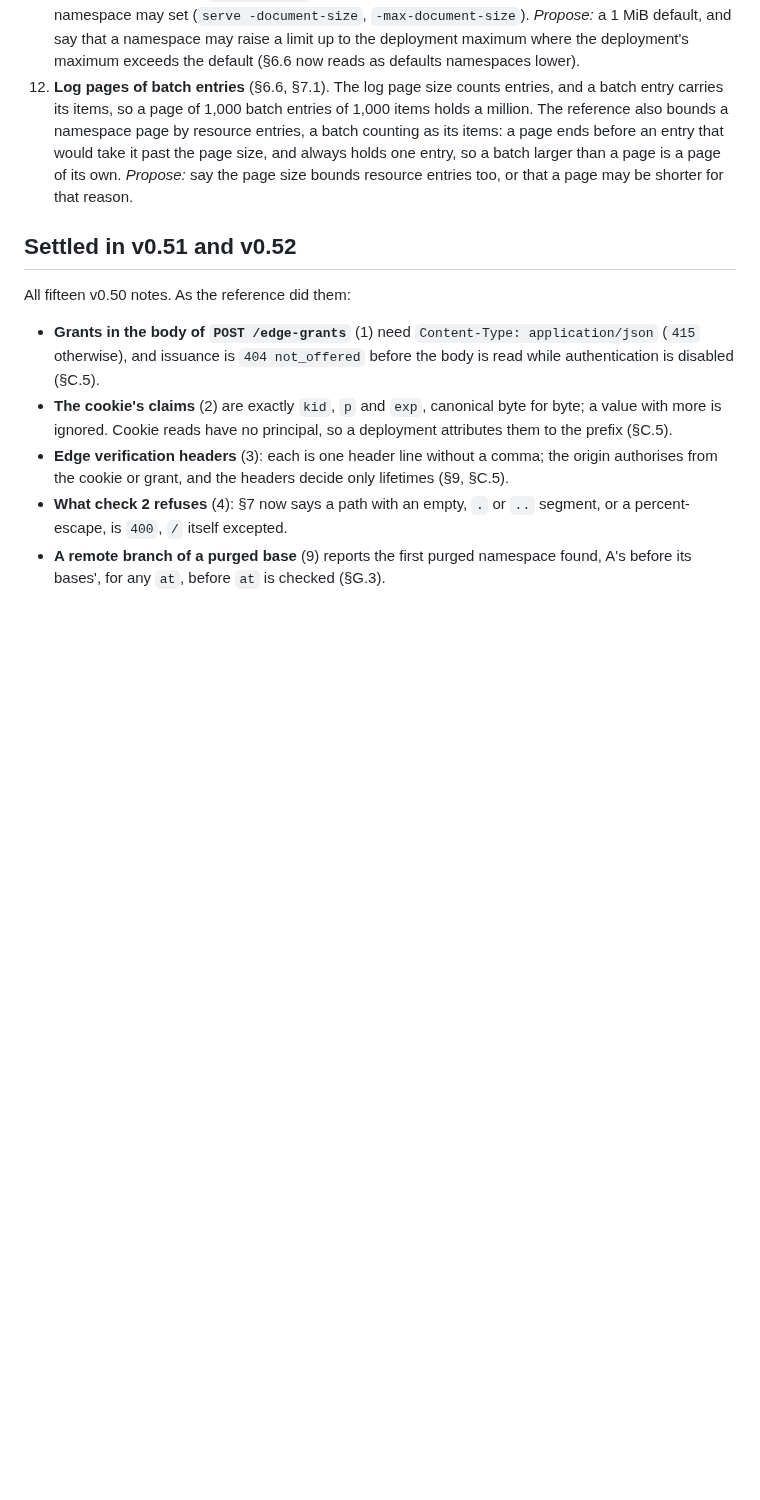
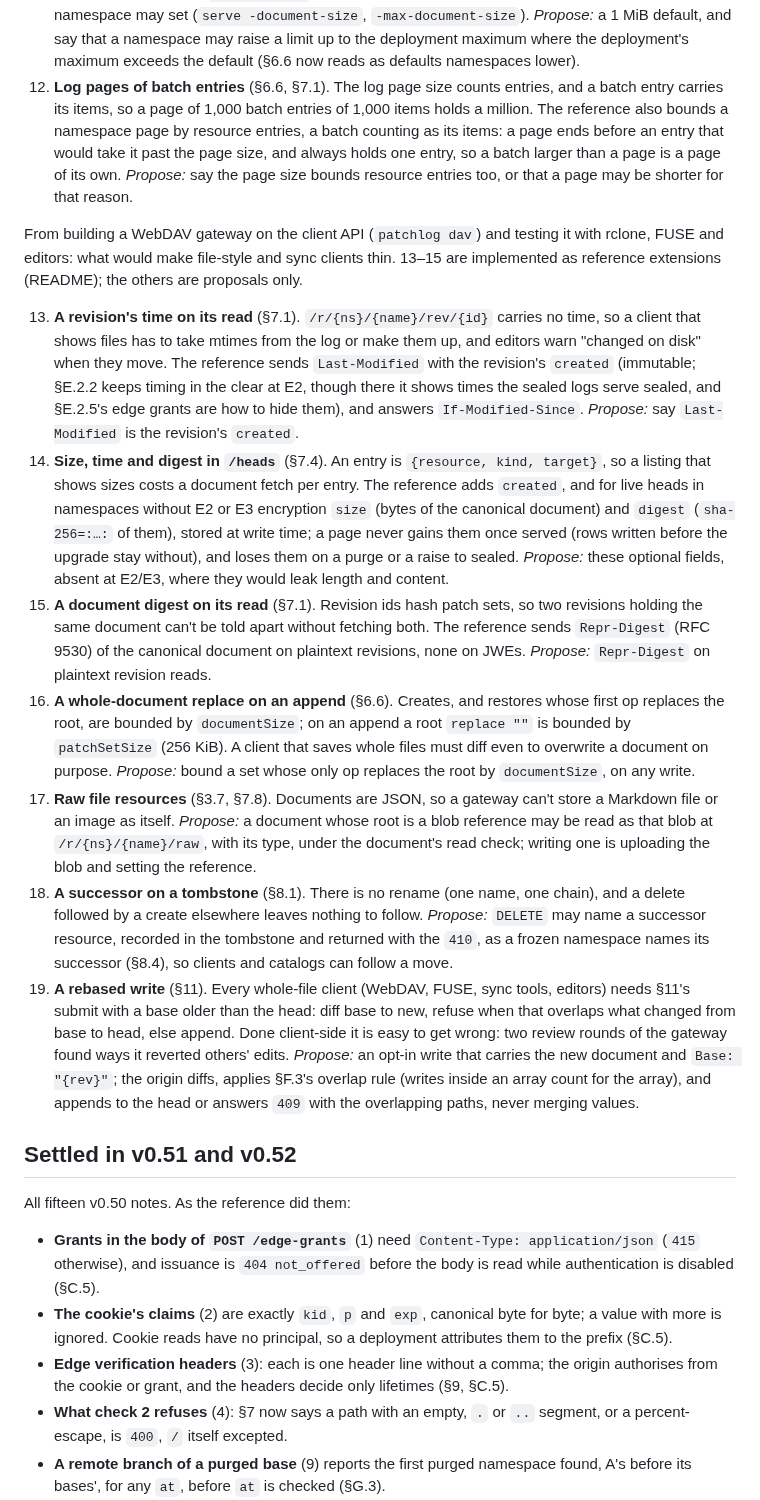
Before and after one commit to middle-management/patchlog, a Markdown page: docs/SPEC-FEEDBACK.md, the part around the change. Drawn GitHub-style; blank space fills up the shorter version.

Commit message:
SPEC-FEEDBACK 13-19 (file-style clients); CHANGELOG: the reference extensions
Co-Authored-By: Claude Opus 5.5 <noreply@anthropic.com>
Claude-Session: https://claude.ai/code/session_01Jw4LdK9ZcwFURtDHpfXEHx

```diff
--- a/docs/SPEC-FEEDBACK.md
+++ b/docs/SPEC-FEEDBACK.md
@@ -72,6 +72,48 @@ From implementing v0.51 and v0.52. Each gives what the reference chose.
     page ends before an entry that would take it past the page size, and always holds one entry,
     so a batch larger than a page is a page of its own. *Propose:* say the page size bounds
     resource entries too, or that a page may be shorter for that reason.
+
+From building a WebDAV gateway on the client API (`patchlog dav`) and testing it with rclone,
+FUSE and editors: what would make file-style and sync clients thin. 13–15 are implemented as
+reference extensions (README); the others are proposals only.
+
+13. **A revision's time on its read** (§7.1). `/r/{ns}/{name}/rev/{id}` carries no time, so a
+    client that shows files has to take mtimes from the log or make them up, and editors warn
+    "changed on disk" when they move. The reference sends `Last-Modified` with the revision's
+    `created` (immutable; §E.2.2 keeps timing in the clear at E2, though there it shows times the
+    sealed logs serve sealed, and §E.2.5's edge grants are how to hide them), and answers
+    `If-Modified-Since`. *Propose:* say `Last-Modified` is the revision's `created`.
+14. **Size, time and digest in `/heads`** (§7.4). An entry is `{resource, kind, target}`, so a
+    listing that shows sizes costs a document fetch per entry. The reference adds `created`, and
+    for live heads in namespaces without E2 or E3 encryption `size` (bytes of the canonical
+    document) and `digest` (`sha-256=:…:` of them), stored at write time; a page never gains
+    them once served (rows written before the upgrade stay without), and loses them on a purge
+    or a raise to sealed. *Propose:* these optional fields, absent at E2/E3, where they would
+    leak length and content.
+15. **A document digest on its read** (§7.1). Revision ids hash patch sets, so two revisions
+    holding the same document can't be told apart without fetching both. The reference sends
+    `Repr-Digest` (RFC 9530) of the canonical document on plaintext revisions, none on JWEs.
+    *Propose:* `Repr-Digest` on plaintext revision reads.
+16. **A whole-document replace on an append** (§6.6). Creates, and restores whose first op
+    replaces the root, are bounded by `documentSize`; on an append a root `replace ""` is bounded
+    by `patchSetSize` (256 KiB). A client that saves whole files must diff even to overwrite a
+    document on purpose. *Propose:* bound a set whose only op replaces the root by
+    `documentSize`, on any write.
+17. **Raw file resources** (§3.7, §7.8). Documents are JSON, so a gateway can't store a Markdown
+    file or an image as itself. *Propose:* a document whose root is a blob reference may be read
+    as that blob at `/r/{ns}/{name}/raw`, with its type, under the document's read check;
+    writing one is uploading the blob and setting the reference.
+18. **A successor on a tombstone** (§8.1). There is no rename (one name, one chain), and a
+    delete followed by a create elsewhere leaves nothing to follow. *Propose:* `DELETE` may name
+    a successor resource, recorded in the tombstone and returned with the `410`, as a frozen
+    namespace names its successor (§8.4), so clients and catalogs can follow a move.
+19. **A rebased write** (§11). Every whole-file client (WebDAV, FUSE, sync tools, editors) needs
+    §11's submit with a base older than the head: diff base to new, refuse when that overlaps
+    what changed from base to head, else append. Done client-side it is easy to get wrong: two
+    review rounds of the gateway found ways it reverted others' edits. *Propose:* an opt-in write
+    that carries the new document and `Base: "{rev}"`; the origin diffs, applies §F.3's overlap
+    rule (writes inside an array count for the array), and appends to the head or answers `409`
+    with the overlapping paths, never merging values.
 
 ## Settled in v0.51 and v0.52
 
```
Also changed, not shown: CHANGELOG.md (+22 -0 lines).
